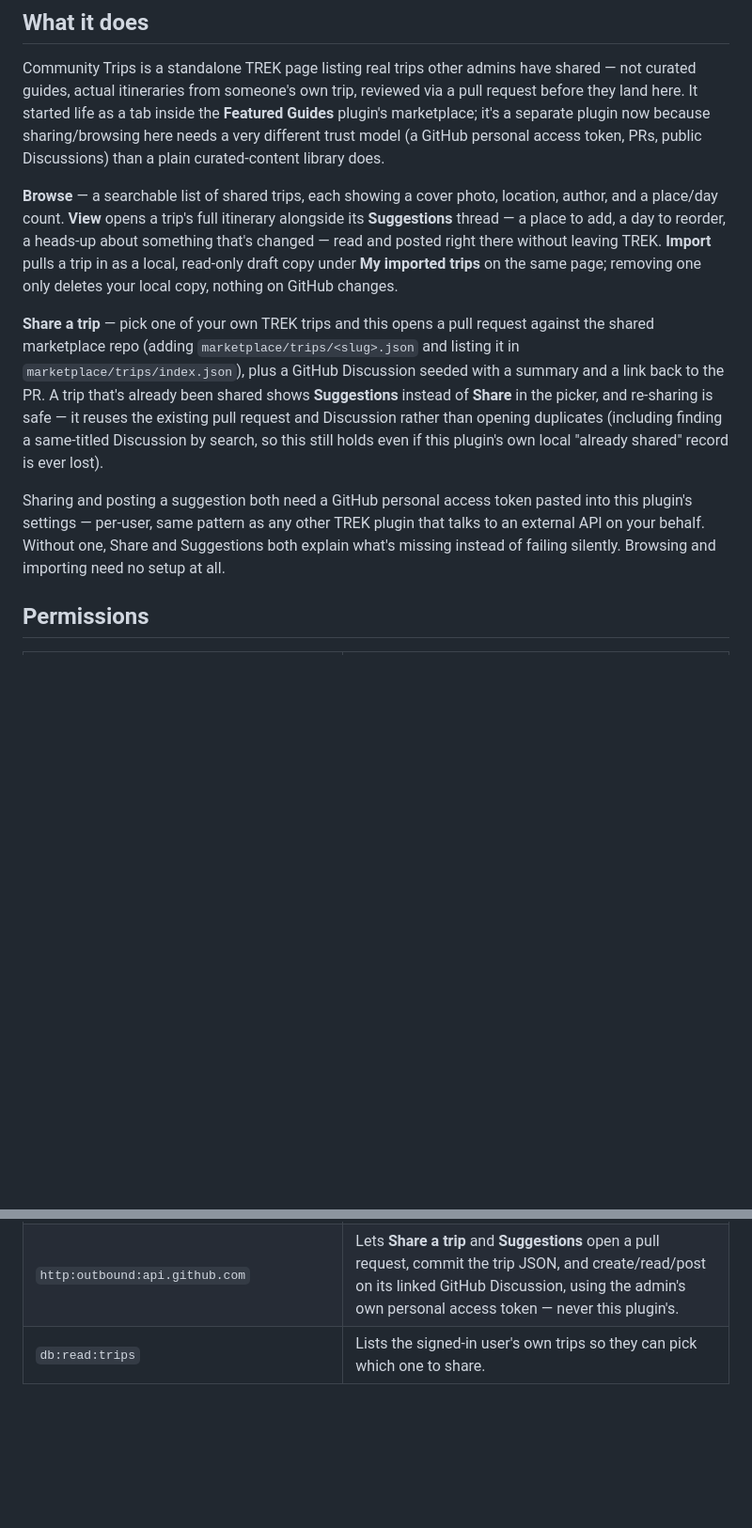
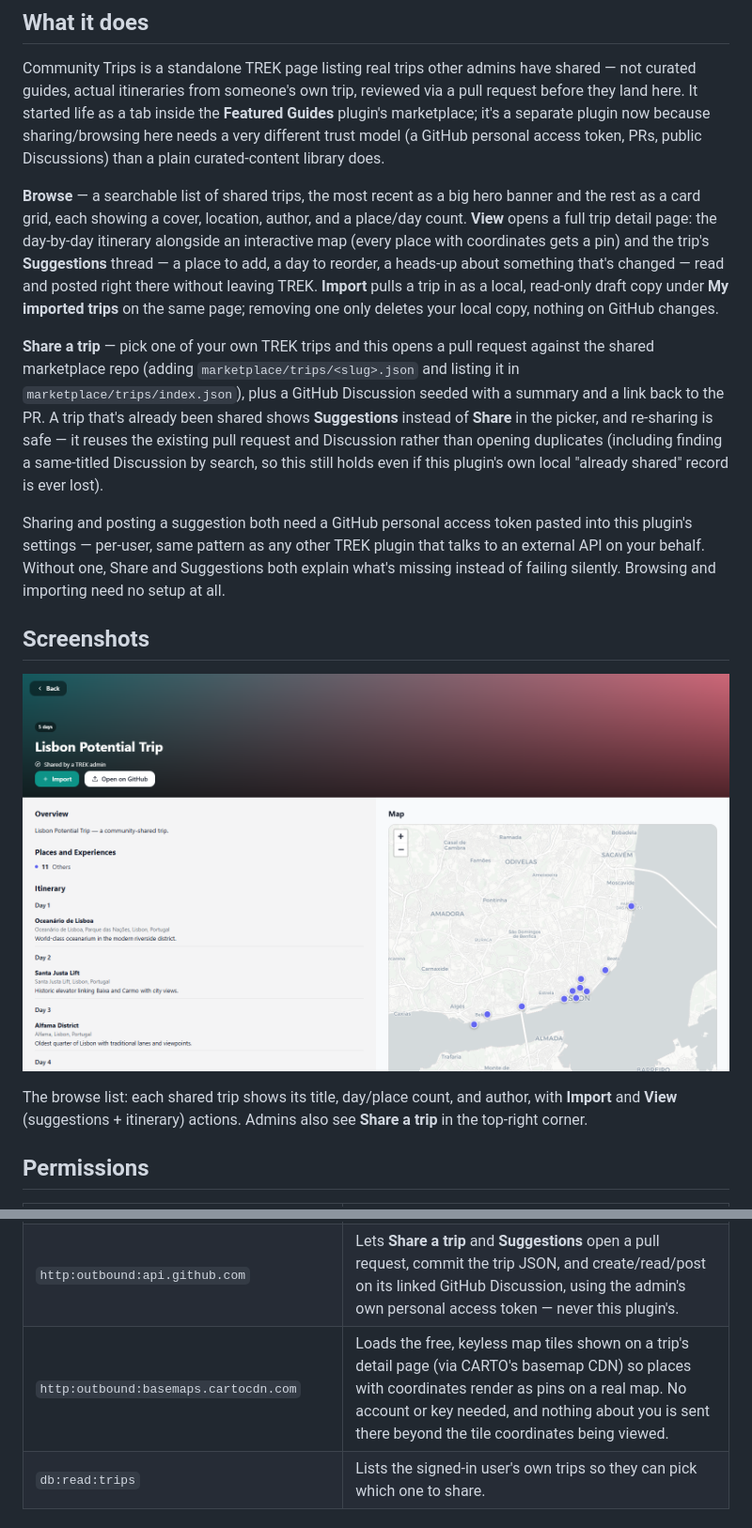
Before and after one commit to raduwolf12/community-trips, a Markdown page: README.md, 2 parts joined by grey strips. Shown: that part at 94% size. GitHub-like rendering; pictures changed too: docs/screenshot.png (added); blank space fills up the shorter version.

```diff
--- a/README.md
+++ b/README.md
@@ -14,13 +14,15 @@ plugin now because sharing/browsing here needs a very different trust model
 (a GitHub personal access token, PRs, public Discussions) than a plain
 curated-content library does.
 
-**Browse** — a searchable list of shared trips, each showing a cover photo,
-location, author, and a place/day count. **View** opens a trip's full
-itinerary alongside its **Suggestions** thread — a place to add, a day to
-reorder, a heads-up about something that's changed — read and posted right
-there without leaving TREK. **Import** pulls a trip in as a local, read-only
-draft copy under **My imported trips** on the same page; removing one only
-deletes your local copy, nothing on GitHub changes.
+**Browse** — a searchable list of shared trips, the most recent as a big
+hero banner and the rest as a card grid, each showing a cover, location,
+author, and a place/day count. **View** opens a full trip detail page: the
+day-by-day itinerary alongside an interactive map (every place with
+coordinates gets a pin) and the trip's **Suggestions** thread — a place to
+add, a day to reorder, a heads-up about something that's changed — read and
+posted right there without leaving TREK. **Import** pulls a trip in as a
+local, read-only draft copy under **My imported trips** on the same page;
+removing one only deletes your local copy, nothing on GitHub changes.
 
 **Share a trip** — pick one of your own TREK trips and this opens a pull
 request against the shared marketplace repo (adding
@@ -39,6 +41,14 @@ TREK plugin that talks to an external API on your behalf. Without one,
 Share and Suggestions both explain what's missing instead of failing
 silently. Browsing and importing need no setup at all.
 
+## Screenshots
+
+![Community Trips — browse list with Share a trip](docs/screenshot.png)
+
+The browse list: each shared trip shows its title, day/place count, and
+author, with **Import** and **View** (suggestions + itinerary) actions.
+Admins also see **Share a trip** in the top-right corner.
+
 ## Permissions
 
 | Permission | Why |
@@ -47,6 +57,7 @@ silently. Browsing and importing need no setup at all.
 | `http:outbound` | Marker permission required alongside the specific outbound hosts below. |
 | `http:outbound:raw.githubusercontent.com` | Lets the browse list and itinerary/suggestion previews read the shared marketplace repo's plain JSON — no key or account needed, and nothing is sent there; it's read-only. |
 | `http:outbound:api.github.com` | Lets **Share a trip** and **Suggestions** open a pull request, commit the trip JSON, and create/read/post on its linked GitHub Discussion, using the admin's own personal access token — never this plugin's. |
+| `http:outbound:basemaps.cartocdn.com` | Loads the free, keyless map tiles shown on a trip's detail page (via CARTO's basemap CDN) so places with coordinates render as pins on a real map. No account or key needed, and nothing about you is sent there beyond the tile coordinates being viewed. |
 | `db:read:trips` | Lists the signed-in user's own trips so they can pick which one to share. |
 
 ## Setup
```
Also changed, not shown: 4 other files.
